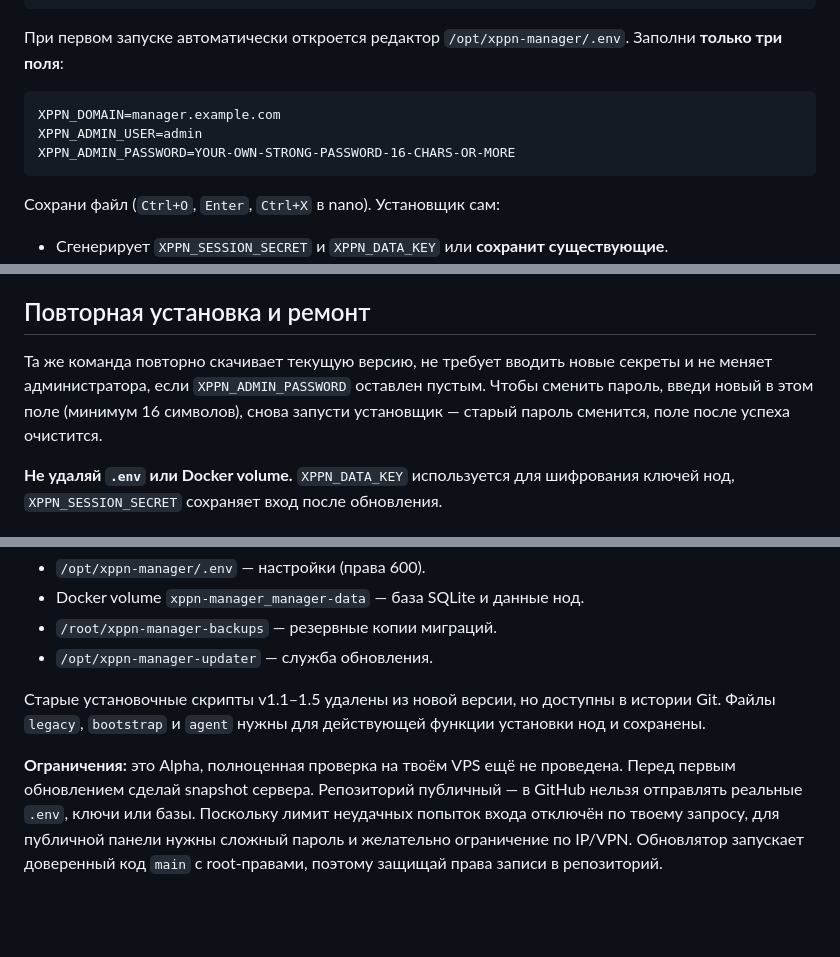
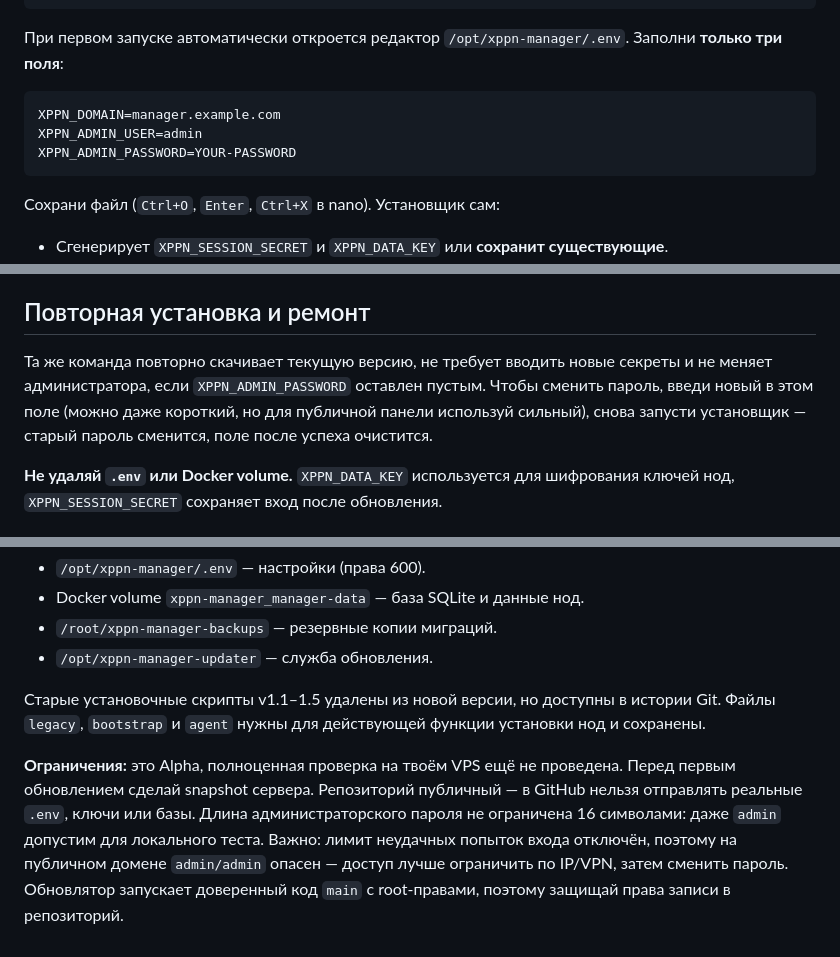
Before and after one commit to chapaayy/Manager, a Markdown page: README_RU.md, 3 parts joined by grey strips. Drawn GitHub-style; blank space fills up the shorter version.

Commit message:
Document relaxed test password rule and public-server warning

````diff
--- a/README_RU.md
+++ b/README_RU.md
@@ -15,7 +15,7 @@ curl -fsSL https://raw.githubusercontent.com/chapaayy/Manager/main/install.sh -o
 ```dotenv
 XPPN_DOMAIN=manager.example.com
 XPPN_ADMIN_USER=admin
-XPPN_ADMIN_PASSWORD=YOUR-OWN-STRONG-PASSWORD-16-CHARS-OR-MORE
+XPPN_ADMIN_PASSWORD=YOUR-PASSWORD
 ```
 
 Сохрани файл (`Ctrl+O`, `Enter`, `Ctrl+X` в nano). Установщик сам:
@@ -31,7 +31,7 @@ XPPN_ADMIN_PASSWORD=YOUR-OWN-STRONG-PASSWORD-16-CHARS-OR-MORE
 
 ## Повторная установка и ремонт
 
-Та же команда повторно скачивает текущую версию, не требует вводить новые секреты и не меняет администратора, если `XPPN_ADMIN_PASSWORD` оставлен пустым. Чтобы сменить пароль, введи новый в этом поле (минимум 16 символов), снова запусти установщик — старый пароль сменится, поле после успеха очистится.
+Та же команда повторно скачивает текущую версию, не требует вводить новые секреты и не меняет администратора, если `XPPN_ADMIN_PASSWORD` оставлен пустым. Чтобы сменить пароль, введи новый в этом поле (можно даже короткий, но для публичной панели используй сильный), снова запусти установщик — старый пароль сменится, поле после успеха очистится.
 
 **Не удаляй `.env` или Docker volume.** `XPPN_DATA_KEY` используется для шифрования ключей нод, `XPPN_SESSION_SECRET` сохраняет вход после обновления.
 
@@ -48,4 +48,4 @@ XPPN_ADMIN_PASSWORD=YOUR-OWN-STRONG-PASSWORD-16-CHARS-OR-MORE
 
 Старые установочные скрипты v1.1–1.5 удалены из новой версии, но доступны в истории Git. Файлы `legacy`, `bootstrap` и `agent` нужны для действующей функции установки нод и сохранены.
 
-**Ограничения:** это Alpha, полноценная проверка на твоём VPS ещё не проведена. Перед первым обновлением сделай snapshot сервера. Репозиторий публичный — в GitHub нельзя отправлять реальные `.env`, ключи или базы. Поскольку лимит неудачных попыток входа отключён по твоему запросу, для публичной панели нужны сложный пароль и желательно ограничение по IP/VPN. Обновлятор запускает доверенный код `main` с root-правами, поэтому защищай права записи в репозиторий.
+**Ограничения:** это Alpha, полноценная проверка на твоём VPS ещё не проведена. Перед первым обновлением сделай snapshot сервера. Репозиторий публичный — в GitHub нельзя отправлять реальные `.env`, ключи или базы. Длина администраторского пароля не ограничена 16 символами: даже `admin` допустим для локального теста. Важно: лимит неудачных попыток входа отключён, поэтому на публичном домене `admin/admin` опасен — доступ лучше ограничить по IP/VPN, затем сменить пароль. Обновлятор запускает доверенный код `main` с root-правами, поэтому защищай права записи в репозиторий.
````
